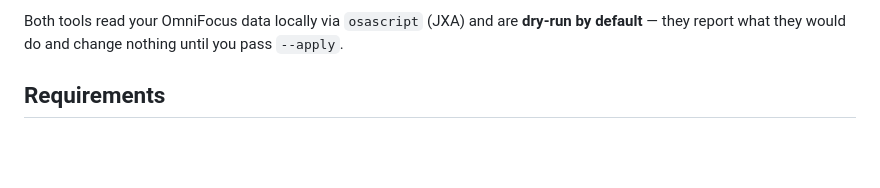
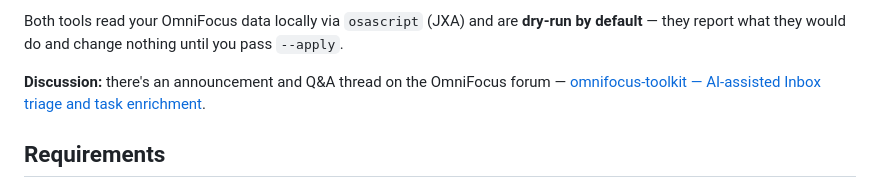
Before and after one commit to dstampfli/omnifocus-toolkit, a Markdown page: README.md, the part around the change. Drawn GitHub-style; blank space fills up the shorter version.

Commit message:
docs: link to the OmniFocus forum discussion thread in the README
Co-Authored-By: Claude Opus 4.8 (1M context) <noreply@anthropic.com>

```diff
--- a/README.md
+++ b/README.md
@@ -12,6 +12,9 @@ AI-assisted automation for **OmniFocus**, powered by the Claude API:
 Both tools read your OmniFocus data locally via `osascript` (JXA) and are
 **dry-run by default** — they report what they would do and change nothing until
 you pass `--apply`.
+
+**Discussion:** there's an announcement and Q&A thread on the OmniFocus forum —
+[omnifocus-toolkit — AI-assisted Inbox triage and task enrichment](https://discourse.omnigroup.com/t/omnifocus-toolkit-ai-assisted-inbox-triage-and-task-enrichment-open-source/71526).
 
 ## Requirements
 
```
